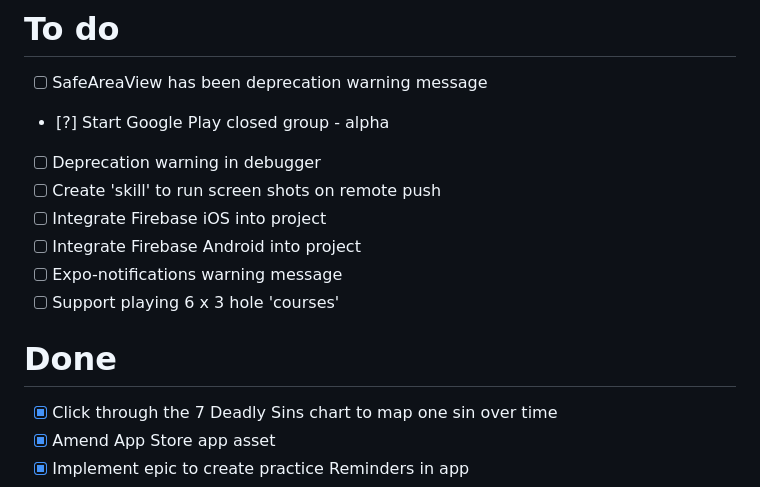
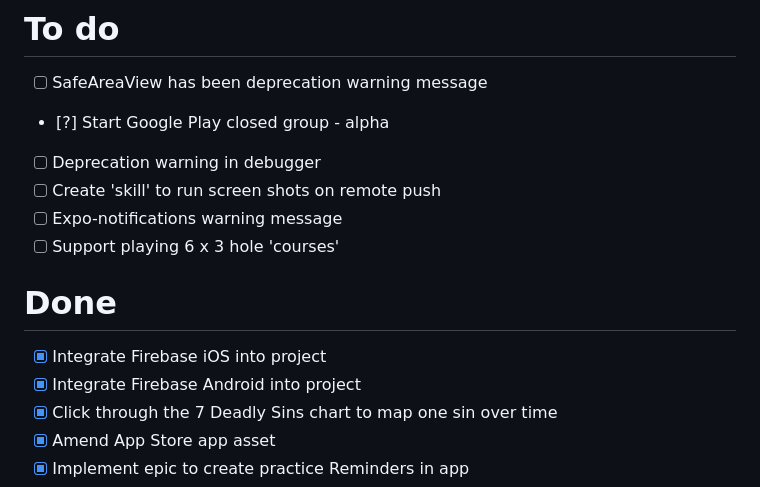
Before and after one commit to TheGrantsta/no-caddy-needed, a Markdown page: Todo.md, the part around the change. Drawn GitHub-style.

Commit message:
Amend Todo list

```diff
--- a/Todo.md
+++ b/Todo.md
@@ -3,12 +3,12 @@
 - [?] Start Google Play closed group - alpha
 - [ ] Deprecation warning in debugger
 - [ ] Create 'skill' to run screen shots on remote push
-- [ ] Integrate Firebase iOS into project
-- [ ] Integrate Firebase Android into project
 - [ ] Expo-notifications warning message
 - [ ] Support playing 6 x 3 hole 'courses'
 
 # Done
+- [X] Integrate Firebase iOS into project
+- [X] Integrate Firebase Android into project
 - [X] Click through the 7 Deadly Sins chart to map one sin over time
 - [X] Amend App Store app asset
 - [X] Implement epic to create practice Reminders in app
```
